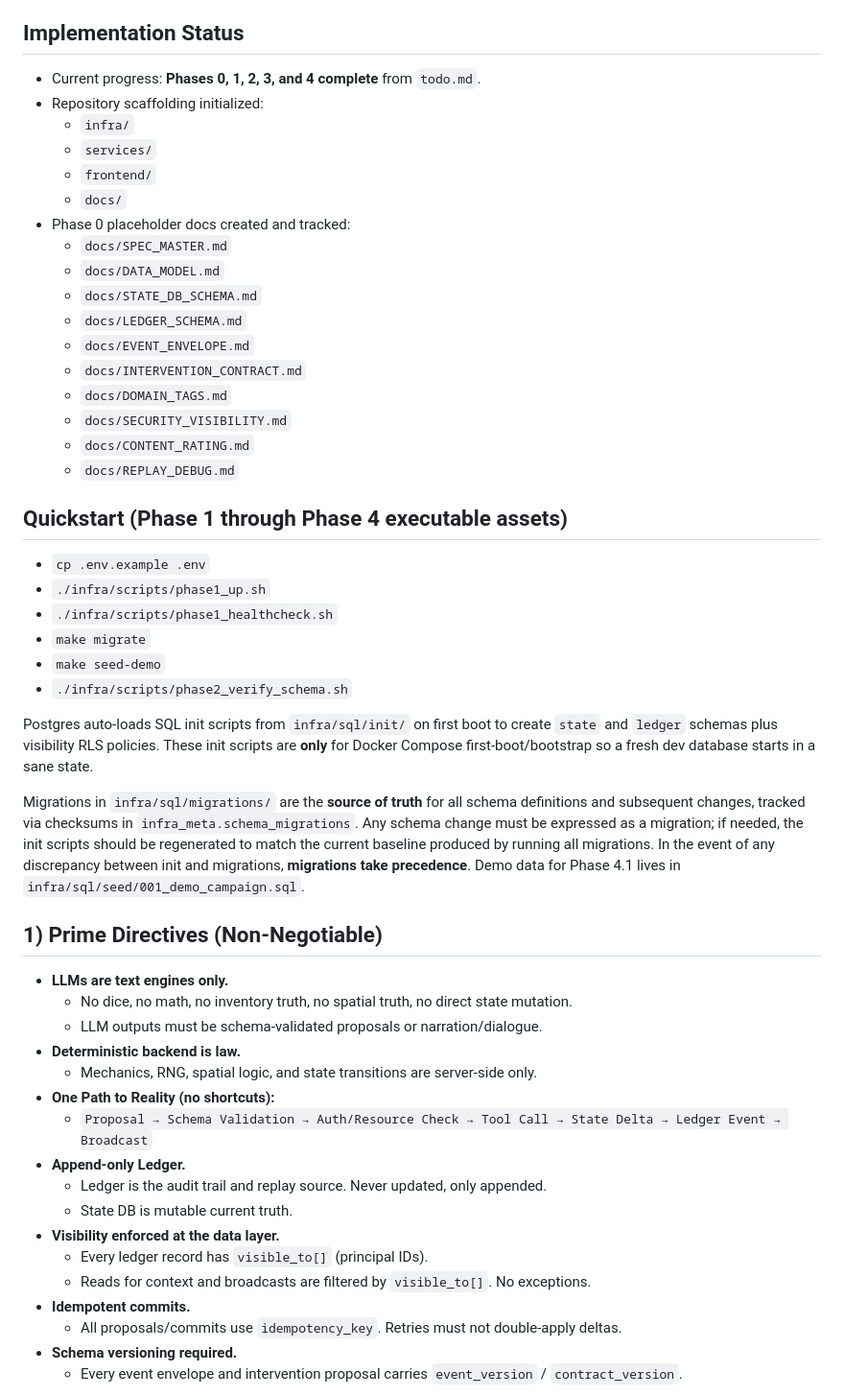
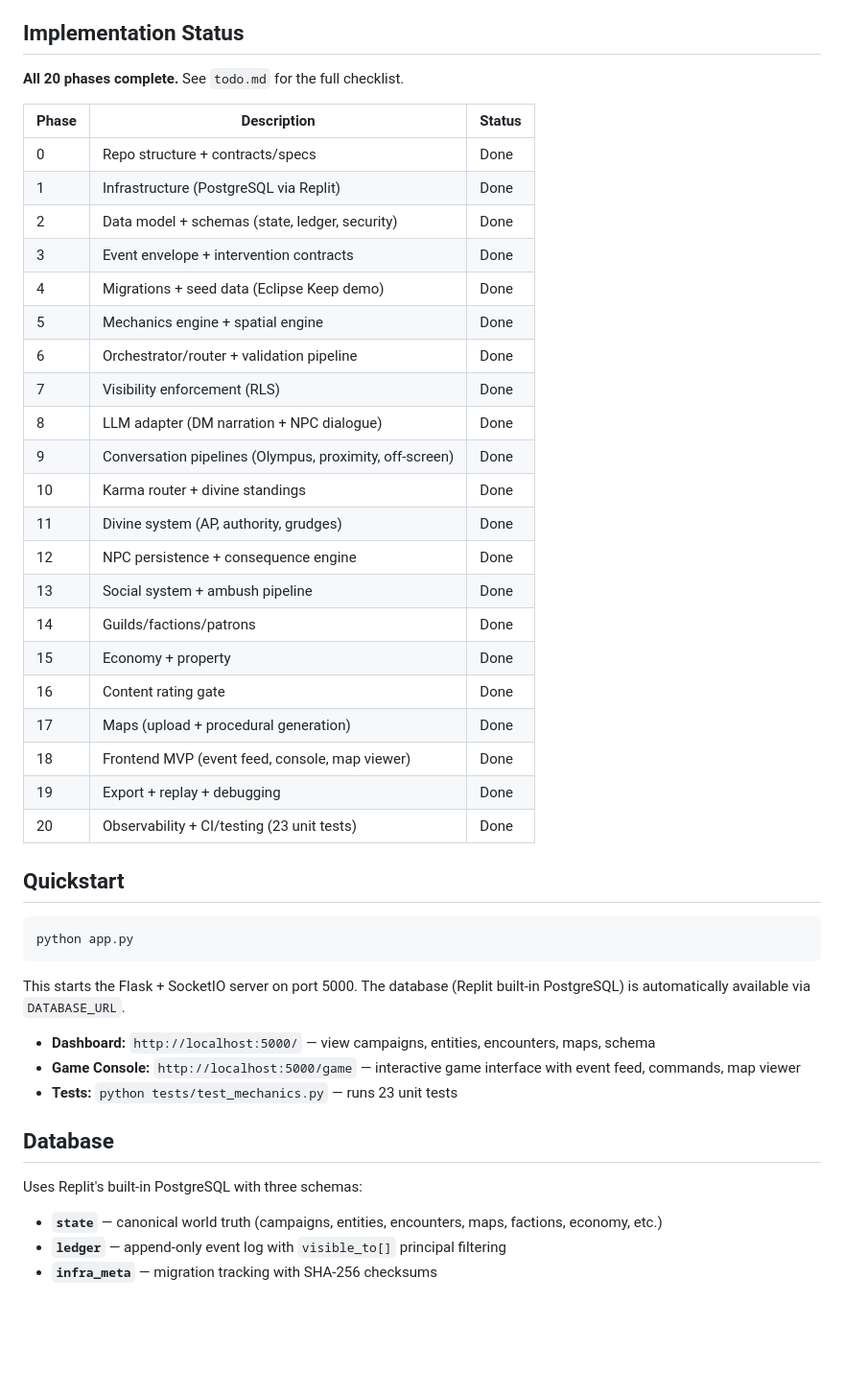
Before and after one commit to SweetingTech/TableTop_DM, a Markdown page: README.md, the part around one of its changes. Shown at 96% size. GitHub-like rendering; blank space fills up the shorter version.

````diff
--- a/README.md
+++ b/README.md
@@ -3,53 +3,47 @@ Production-oriented, headless VTT + RPG engine with deterministic state, append-
 
 
 ## Implementation Status
-- Current progress: **Phases 0, 1, 2, 3, and 4 complete** from `todo.md`.
-- Repository scaffolding initialized:
-  - `infra/`
-  - `services/`
-  - `frontend/`
-  - `docs/`
-- Phase 0 placeholder docs created and tracked:
-  - `docs/SPEC_MASTER.md`
-  - `docs/DATA_MODEL.md`
-  - `docs/STATE_DB_SCHEMA.md`
-  - `docs/LEDGER_SCHEMA.md`
-  - `docs/EVENT_ENVELOPE.md`
-  - `docs/INTERVENTION_CONTRACT.md`
-  - `docs/DOMAIN_TAGS.md`
-  - `docs/SECURITY_VISIBILITY.md`
-  - `docs/CONTENT_RATING.md`
-  - `docs/REPLAY_DEBUG.md`
+**All 20 phases complete.** See `todo.md` for the full checklist.
+
+| Phase | Description | Status |
+|-------|-------------|--------|
+| 0 | Repo structure + contracts/specs | Done |
+| 1 | Infrastructure (PostgreSQL via Replit) | Done |
+| 2 | Data model + schemas (state, ledger, security) | Done |
+| 3 | Event envelope + intervention contracts | Done |
+| 4 | Migrations + seed data (Eclipse Keep demo) | Done |
+| 5 | Mechanics engine + spatial engine | Done |
+| 6 | Orchestrator/router + validation pipeline | Done |
+| 7 | Visibility enforcement (RLS) | Done |
+| 8 | LLM adapter (DM narration + NPC dialogue) | Done |
+| 9 | Conversation pipelines (Olympus, proximity, off-screen) | Done |
+| 10 | Karma router + divine standings | Done |
+| 11 | Divine system (AP, authority, grudges) | Done |
+| 12 | NPC persistence + consequence engine | Done |
+| 13 | Social system + ambush pipeline | Done |
+| 14 | Guilds/factions/patrons | Done |
+| 15 | Economy + property | Done |
+| 16 | Content rating gate | Done |
+| 17 | Maps (upload + procedural generation) | Done |
+| 18 | Frontend MVP (event feed, console, map viewer) | Done |
+| 19 | Export + replay + debugging | Done |
+| 20 | Observability + CI/testing (23 unit tests) | Done |
 
 
-## Quickstart (Phase 1 through Phase 4 executable assets)
-- `cp .env.example .env`
-- `./infra/scripts/phase1_up.sh`
-- `./infra/scripts/phase1_healthcheck.sh`
-- `make migrate`
-- `make seed-demo`
-- `./infra/scripts/phase2_verify_schema.sh`
+## Quickstart
+```bash
+python app.py
+```
+This starts the Flask + SocketIO server on port 5000. The database (Replit built-in PostgreSQL) is automatically available via `DATABASE_URL`.
 
-Postgres auto-loads SQL init scripts from `infra/sql/init/` on first boot to create `state` and `ledger` schemas plus visibility RLS policies. These init scripts are **only** for Docker Compose first-boot/bootstrap so a fresh dev database starts in a sane state.
+- **Dashboard:** `http://localhost:5000/` — view campaigns, entities, encounters, maps, schema
+- **Game Console:** `http://localhost:5000/game` — interactive game interface with event feed, commands, map viewer
+- **Tests:** `python tests/test_mechanics.py` — runs 23 unit tests
 
-Migrations in `infra/sql/migrations/` are the **source of truth** for all schema definitions and subsequent changes, tracked via checksums in `infra_meta.schema_migrations`. Any schema change must be expressed as a migration; if needed, the init scripts should be regenerated to match the current baseline produced by running all migrations. In the event of any discrepancy between init and migrations, **migrations take precedence**. Demo data for Phase 4.1 lives in `infra/sql/seed/001_demo_campaign.sql`.
 
-## 1) Prime Directives (Non-Negotiable)
-- **LLMs are text engines only.**
-  - No dice, no math, no inventory truth, no spatial truth, no direct state mutation.
-  - LLM outputs must be schema-validated proposals or narration/dialogue.
-- **Deterministic backend is law.**
-  - Mechanics, RNG, spatial logic, and state transitions are server-side only.
-- **One Path to Reality (no shortcuts):**
-  - `Proposal → Schema Validation → Auth/Resource Check → Tool Call → State Delta → Ledger Event → Broadcast`
-- **Append-only Ledger.**
-  - Ledger is the audit trail and replay source. Never updated, only appended.
-  - State DB is mutable current truth.
-- **Visibility enforced at the data layer.**
-  - Every ledger record has `visible_to[]` (principal IDs).
-  - Reads for context and broadcasts are filtered by `visible_to[]`. No exceptions.
-- **Idempotent commits.**
-  - All proposals/commits use `idempotency_key`. Retries must not double-apply deltas.
-- **Schema versioning required.**
-  - Every event envelope and intervention proposal carries `event_version` / `contract_version`.
+## Database
+Uses Replit's built-in PostgreSQL with three schemas:
+- **`state`** — canonical world truth (campaigns, entities, encounters, maps, factions, economy, etc.)
+- **`ledger`** — append-only event log with `visible_to[]` principal filtering
+- **`infra_meta`** — migration tracking with SHA-256 checksums
 
````
Also changed, not shown: other parts of README.md (+135 -143 lines).
